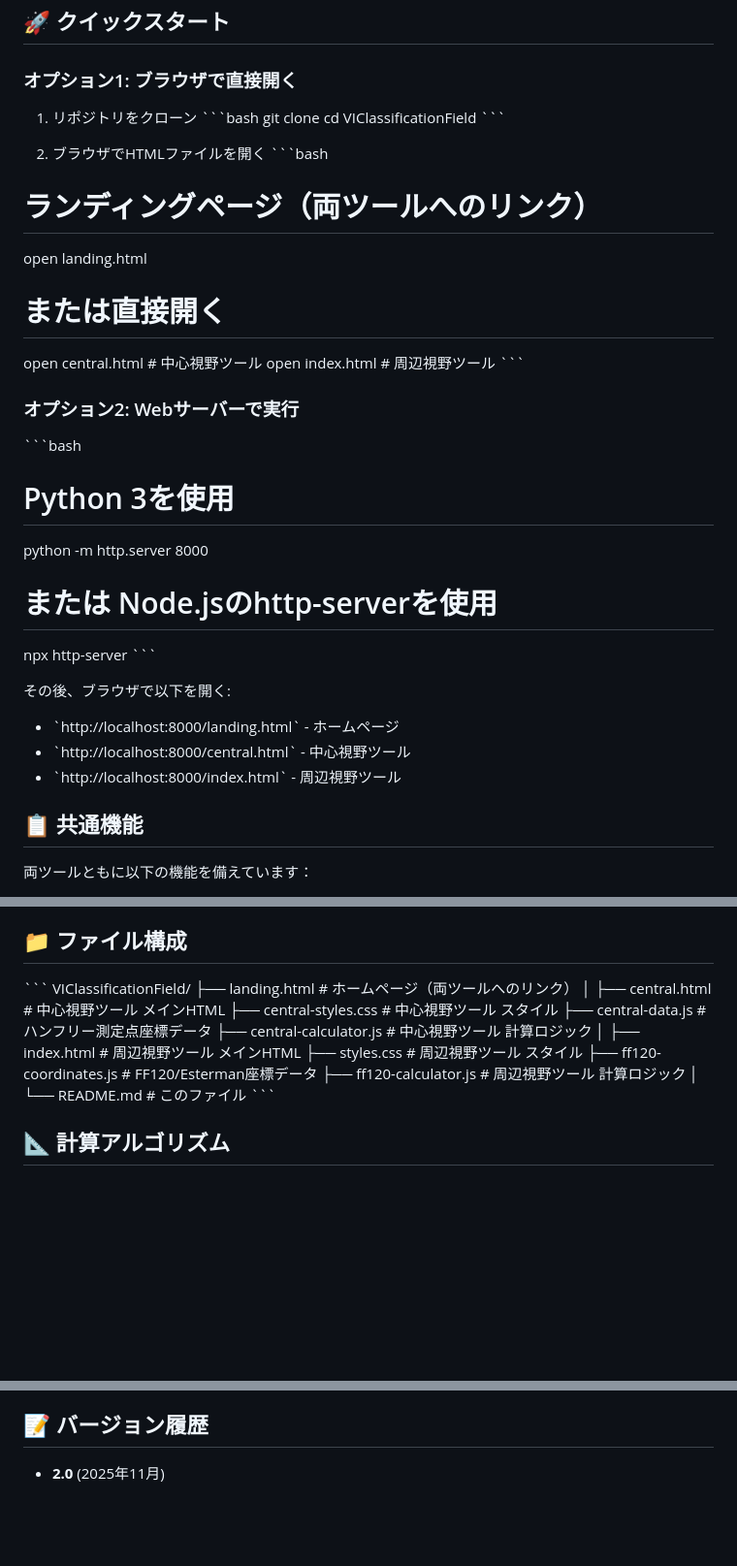
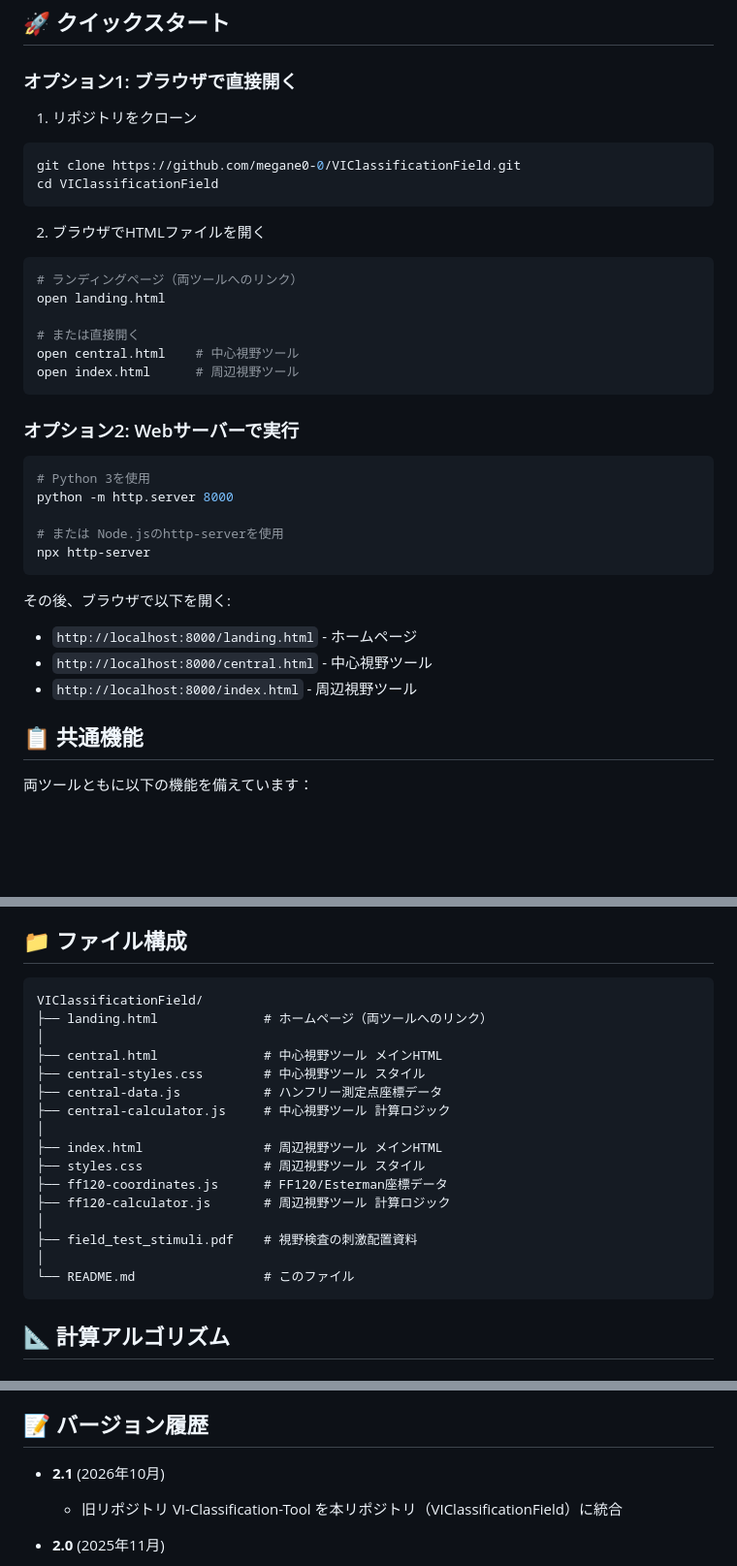
Before and after one commit to megane0-0/VIClassificationField, a Markdown page: README.md, 3 parts joined by grey strips. Shown at 97% size. GitHub-like rendering; blank space fills up the shorter version.

Commit message:
Update README after consolidating repositories
Fix escaped code fences, set the clone URL, list field_test_stimuli.pdf,
and note the merge of VI-Classification-Tool in the version history.

Co-Authored-By: Claude Opus 5.5 <noreply@anthropic.com>
Claude-Session: https://claude.ai/code/session_01HDQZkzY4Fm9EAgHvzwenVP

````diff
--- a/README.md
+++ b/README.md
@@ -45,35 +45,35 @@ FF120およびエスターマン視野検査の周辺視野測定に対応。
 ### オプション1: ブラウザで直接開く
 
 1. リポジトリをクローン
-\`\`\`bash
-git clone <repository-url>
+```bash
+git clone https://github.com/megane0-0/VIClassificationField.git
 cd VIClassificationField
-\`\`\`
+```
 
 2. ブラウザでHTMLファイルを開く
-\`\`\`bash
+```bash
 # ランディングページ（両ツールへのリンク）
 open landing.html
 
 # または直接開く
 open central.html    # 中心視野ツール
 open index.html      # 周辺視野ツール
-\`\`\`
+```
 
 ### オプション2: Webサーバーで実行
 
-\`\`\`bash
+```bash
 # Python 3を使用
 python -m http.server 8000
 
 # または Node.jsのhttp-serverを使用
 npx http-server
-\`\`\`
+```
 
 その後、ブラウザで以下を開く:
-- \`http://localhost:8000/landing.html\` - ホームページ
-- \`http://localhost:8000/central.html\` - 中心視野ツール
-- \`http://localhost:8000/index.html\` - 周辺視野ツール
+- `http://localhost:8000/landing.html` - ホームページ
+- `http://localhost:8000/central.html` - 中心視野ツール
+- `http://localhost:8000/index.html` - 周辺視野ツール
 
 ## 📋 共通機能
 
@@ -99,7 +99,7 @@ npx http-server
 
 ## 📁 ファイル構成
 
-\`\`\`
+```
 VIClassificationField/
 ├── landing.html              # ホームページ（両ツールへのリンク）
 │
@@ -113,8 +113,10 @@ VIClassificationField/
 ├── ff120-coordinates.js      # FF120/Esterman座標データ
 ├── ff120-calculator.js       # 周辺視野ツール 計算ロジック
 │
+├── field_test_stimuli.pdf    # 視野検査の刺激配置資料
+│
 └── README.md                 # このファイル
-\`\`\`
+```
 
 ## 📐 計算アルゴリズム
 
@@ -232,6 +234,9 @@ MIT License
 
 ## 📝 バージョン履歴
 
+- **2.1** (2026年10月)
+  - 旧リポジトリ VI-Classification-Tool を本リポジトリ（VIClassificationField）に統合
+
 - **2.0** (2025年11月)
   - 2つの独立したツールに分離（中心視野・周辺視野）
   - 両ツールに半盲境界線除外機能を実装
````
Also changed, not shown: other parts of README.md (+4 -4 lines).
